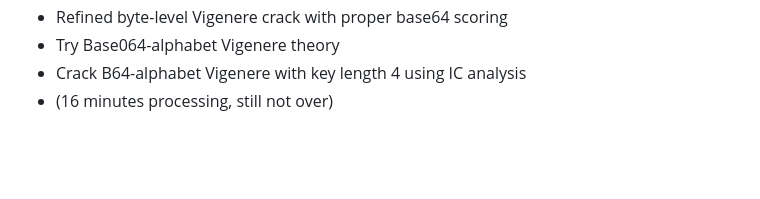
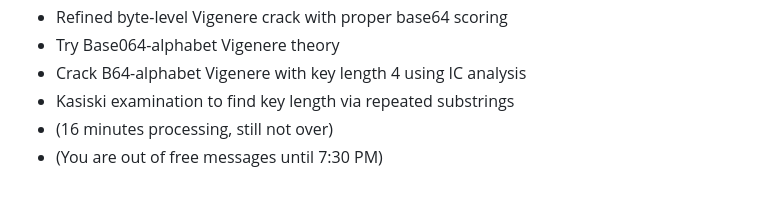
Before and after one commit to altilunium/gembokwarkop, a Markdown page: README.md, the part around the change. Drawn GitHub-style; blank space fills up the shorter version.

```diff
--- a/README.md
+++ b/README.md
@@ -90,4 +90,6 @@ Let me work through this systematically.
 * Refined byte-level Vigenere crack with proper base64 scoring
 * Try Base064-alphabet Vigenere theory
 * Crack B64-alphabet Vigenere with key length 4 using IC analysis
+* Kasiski examination to find key length via repeated substrings
 * (16 minutes processing, still not over)
+* (You are out of free messages until 7:30 PM)
```
